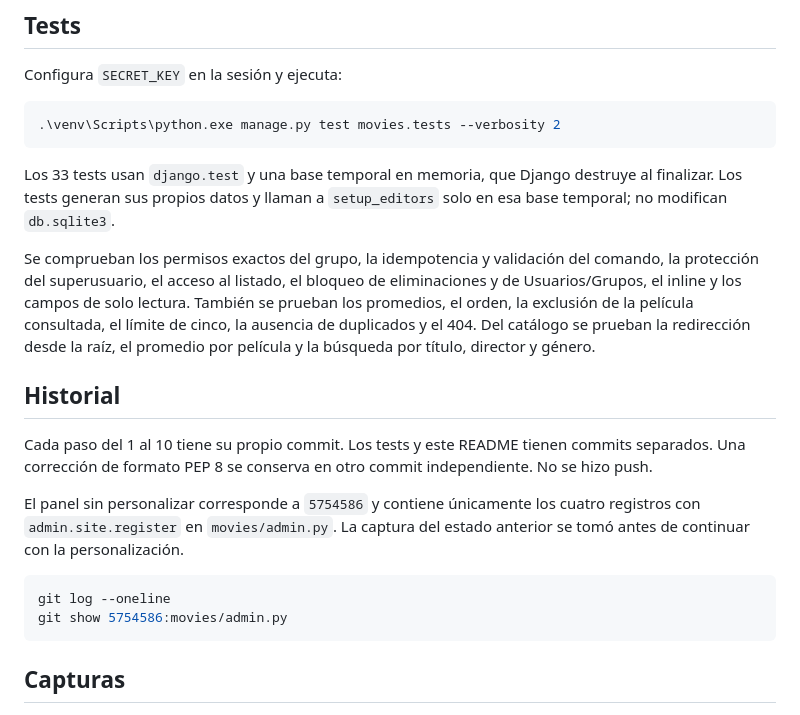
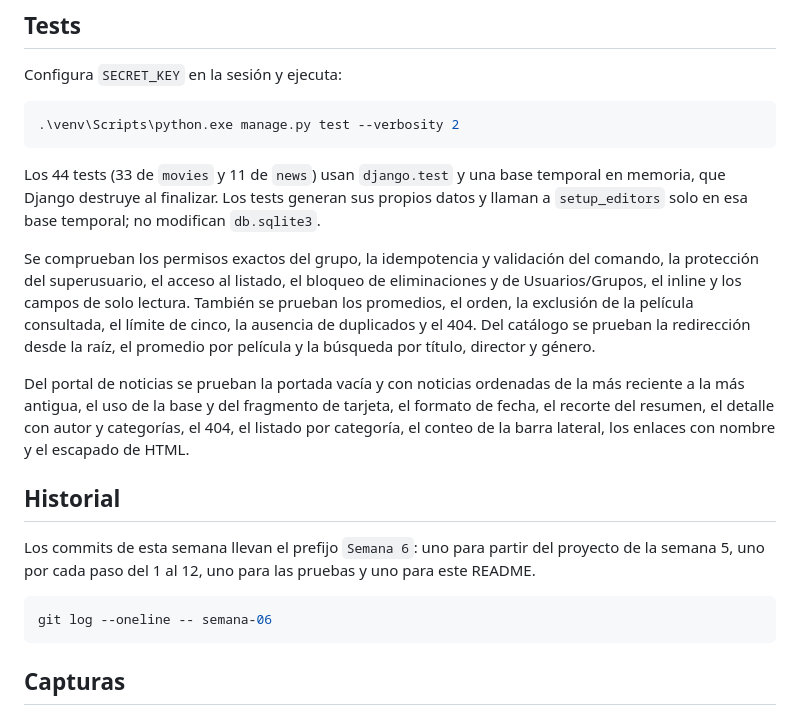
Before and after one commit to karimSOV/Desarrollo-de-Aplicaciones-Empresariales, a Markdown page: semana-06/README.md, the part around one of its changes. Rendered like a GitHub page.

````diff
--- a/semana-06/README.md
+++ b/semana-06/README.md
@@ -165,10 +227,10 @@ año y promedio sobre 10, o un mensaje si no hay resultados.
 Configura `SECRET_KEY` en la sesión y ejecuta:
 
 ```powershell
-.\venv\Scripts\python.exe manage.py test movies.tests --verbosity 2
+.\venv\Scripts\python.exe manage.py test --verbosity 2
 ```
 
-Los 33 tests usan `django.test` y una base temporal en memoria, que Django
+Los 44 tests (33 de `movies` y 11 de `news`) usan `django.test` y una base temporal en memoria, que Django
 destruye al finalizar. Los tests generan sus propios datos y llaman a
 `setup_editors` solo en esa base temporal; no modifican `db.sqlite3`.
 
@@ -180,19 +242,20 @@ consultada, el límite de cinco, la ausencia de duplicados y el 404. Del
 catálogo se prueban la redirección desde la raíz, el promedio por película y
 la búsqueda por título, director y género.
 
+Del portal de noticias se prueban la portada vacía y con noticias ordenadas de
+la más reciente a la más antigua, el uso de la base y del fragmento de
+tarjeta, el formato de fecha, el recorte del resumen, el detalle con autor y
+categorías, el 404, el listado por categoría, el conteo de la barra lateral,
+los enlaces con nombre y el escapado de HTML.
+
 ## Historial
 
-Cada paso del 1 al 10 tiene su propio commit. Los tests y este README tienen
-commits separados. Una corrección de formato PEP 8 se conserva en otro commit
-independiente. No se hizo push.
-
-El panel sin personalizar corresponde a `5754586` y contiene únicamente los
-cuatro registros con `admin.site.register` en `movies/admin.py`. La captura
-del estado anterior se tomó antes de continuar con la personalización.
+Los commits de esta semana llevan el prefijo `Semana 6`: uno para partir del
+proyecto de la semana 5, uno por cada paso del 1 al 12, uno para las pruebas y
+uno para este README.
 
 ```powershell
-git log --oneline
-git show 5754586:movies/admin.py
+git log --oneline -- semana-06
 ```
 
 ## Capturas
````
Also changed, not shown: other parts of semana-06/README.md (+69 -33 lines).
